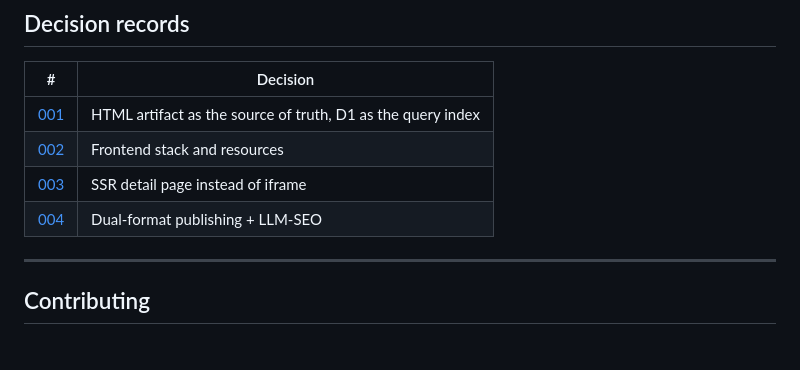
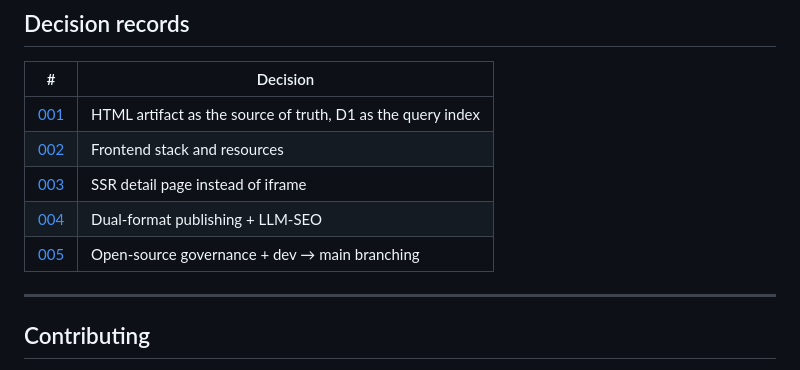
Before and after one commit to 42-research-lab/42-research, a Markdown page: README.md, the part around the change. Drawn GitHub-style.

```diff
--- a/README.md
+++ b/README.md
@@ -93,6 +93,7 @@ TanStack Start · React 19 · TypeScript · Tailwind CSS · Cloudflare Workers /
 | [002](docs/decisions/ADR-002-frontend-stack-resources.md) | Frontend stack and resources |
 | [003](docs/decisions/ADR-003-ssr-detail-over-iframe.md) | SSR detail page instead of iframe |
 | [004](docs/decisions/ADR-004-dual-format-and-llm-seo.md) | Dual-format publishing + LLM-SEO |
+| [005](docs/decisions/ADR-005-open-source-governance-and-branching.md) | Open-source governance + dev → main branching |
 
 ---
 
```
Also changed, not shown: docs/decisions/ADR-005-open-source-governance-and-branching.md (added, +56 -0 lines).
